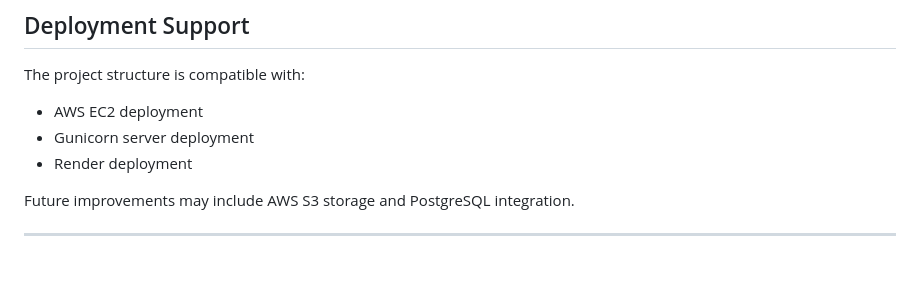
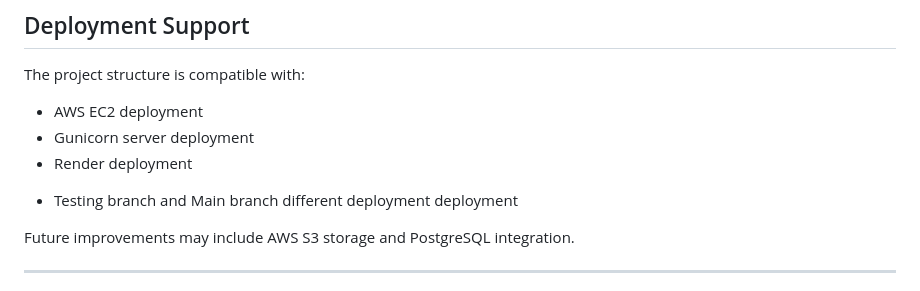
Before and after one commit to Harsh-sakpal/AI-RecruitX, a Markdown page: README.md, the part around the change. Drawn GitHub-style; blank space fills up the shorter version.

Commit message:
Updated deployment documentation

```diff
--- a/README.md
+++ b/README.md
@@ -196,6 +196,7 @@ The project structure is compatible with:
 * AWS EC2 deployment
 * Gunicorn server deployment
 * Render deployment
+- Testing branch and Main branch different deployment deployment
 
 Future improvements may include AWS S3 storage and PostgreSQL integration.
 
```
